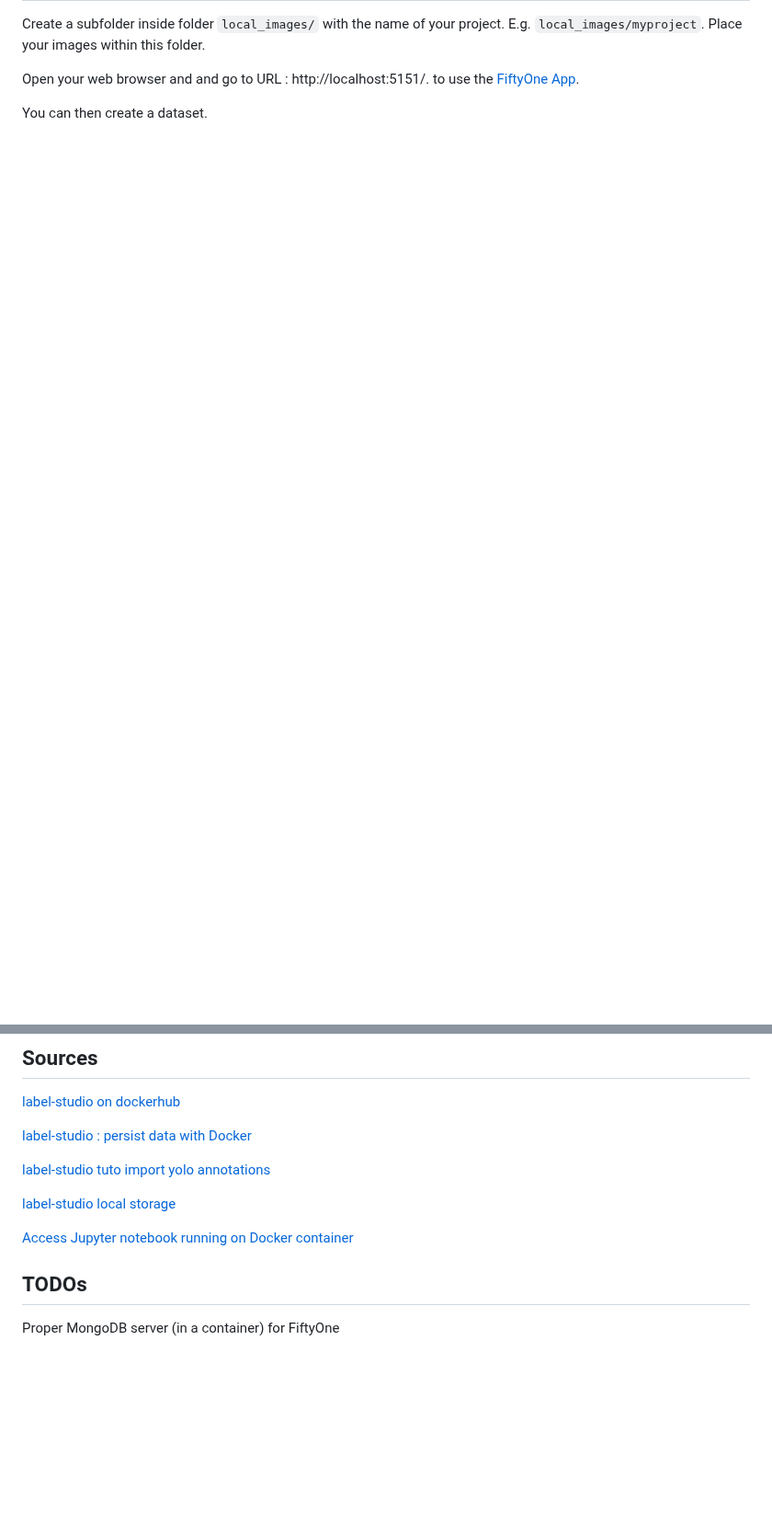
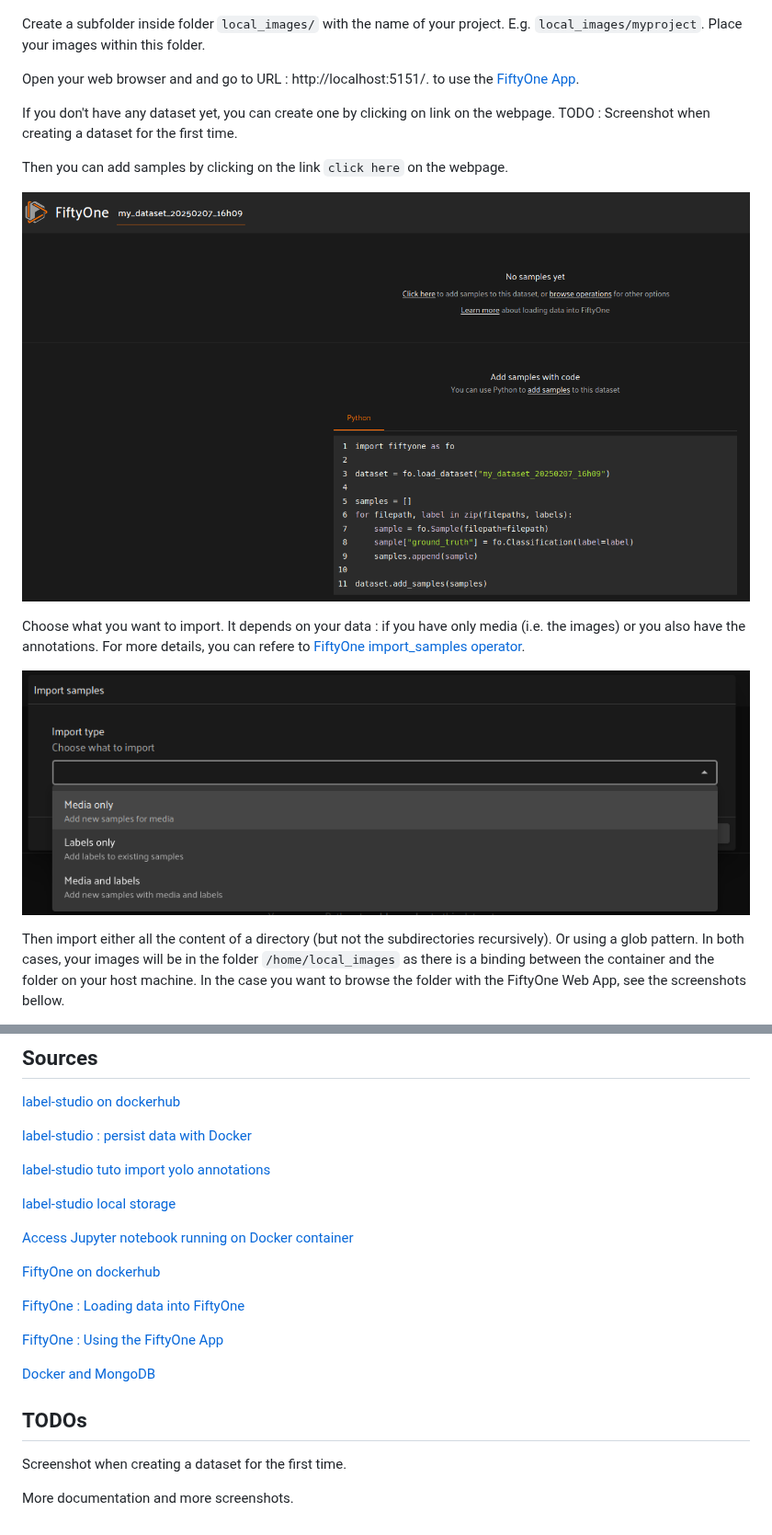
Before and after one commit to borisboc/docker_image_annotations, a Markdown page: README.md, 2 parts joined by grey strips. Shown at 92% size. Drawn GitHub-style; pictures changed too: doc/add_samples_to_empty_dataset.png (added), doc/samples_import_type.png (added); blank space fills up the shorter version.

Commit message:
Improved readme with some screenshots. More would be appreciated

```diff
--- a/README.md
+++ b/README.md
@@ -50,4 +66,18 @@ Create a subfolder inside folder `local_images/` with the name of your project.
 Open your web browser and and go to URL : http://localhost:5151/.
 to use the [FiftyOne App](https://docs.voxel51.com/user_guide/app.html).
 
-You can then create a dataset.
+If you don't have any dataset yet, you can create one by clicking on link on the webpage.
+TODO : Screenshot when creating a dataset for the first time.
+
+Then you can add samples by clicking on the link `click here` on the webpage.
+
+![Add samples to an empty dataset by clicking on the link](doc/add_samples_to_empty_dataset.png)
+
+Choose what you want to import. It depends on your data : if you have only media (i.e. the images) or you also have the annotations. For more details, you can refere to [FiftyOne import_samples operator](https://github.com/voxel51/fiftyone-plugins/blob/main/plugins/io/README.md#import_samples).
+
+![Choose the type of samples to import](doc/samples_import_type.png)
+
+Then import either all the content of a directory (but not the subdirectories recursively). Or using a glob pattern.
+In both cases, your images will be in the folder `/home/local_images` as there is a binding between the container and the folder on your host machine.
+In the case you want to browse the folder with the FiftyOne Web App, see the screenshots bellow.
+
@@ -80,6 +128,16 @@ Click on the link provided in the terminal output to start a notebook.
 
 [Access Jupyter notebook running on Docker container](https://stackoverflow.com/questions/38830610/access-jupyter-notebook-running-on-docker-container)
 
+[FiftyOne on dockerhub](https://hub.docker.com/r/voxel51/fiftyone)
+
+[FiftyOne : Loading data into FiftyOne](https://docs.voxel51.com/user_guide/dataset_creation/index.html#)
+
+[FiftyOne : Using the FiftyOne App](https://docs.voxel51.com/user_guide/app.html)
+
+[Docker and MongoDB](https://www.mongodb.com/resources/products/compatibilities/docker)
+
 ## TODOs
 
-Proper MongoDB server (in a container) for FiftyOne
+Screenshot when creating a dataset for the first time.
+
+More documentation and more screenshots.
```
Also changed, not shown: other parts of README.md (+38 -4 lines), doc/local_images_directory.png (added), doc/root_directory.png (added).
